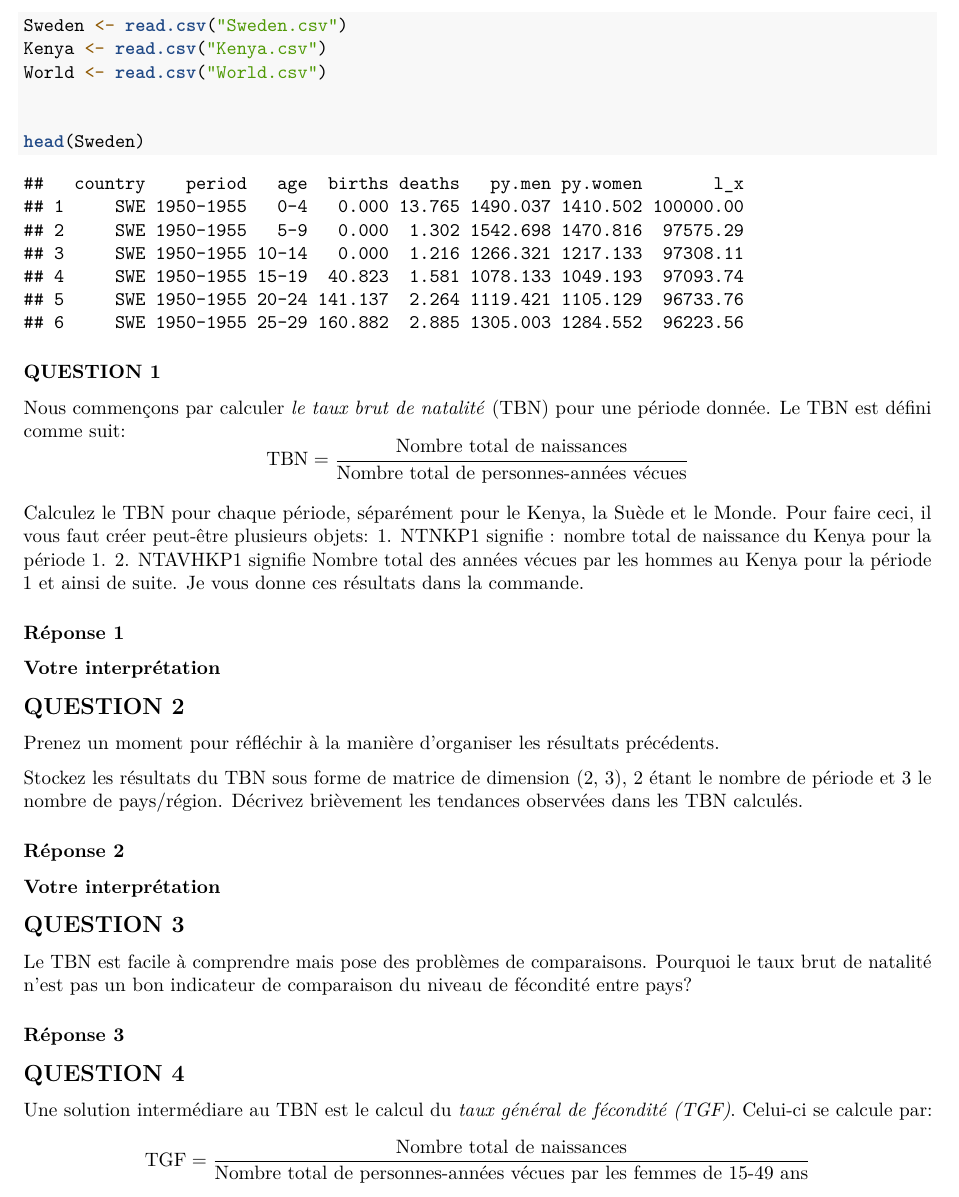
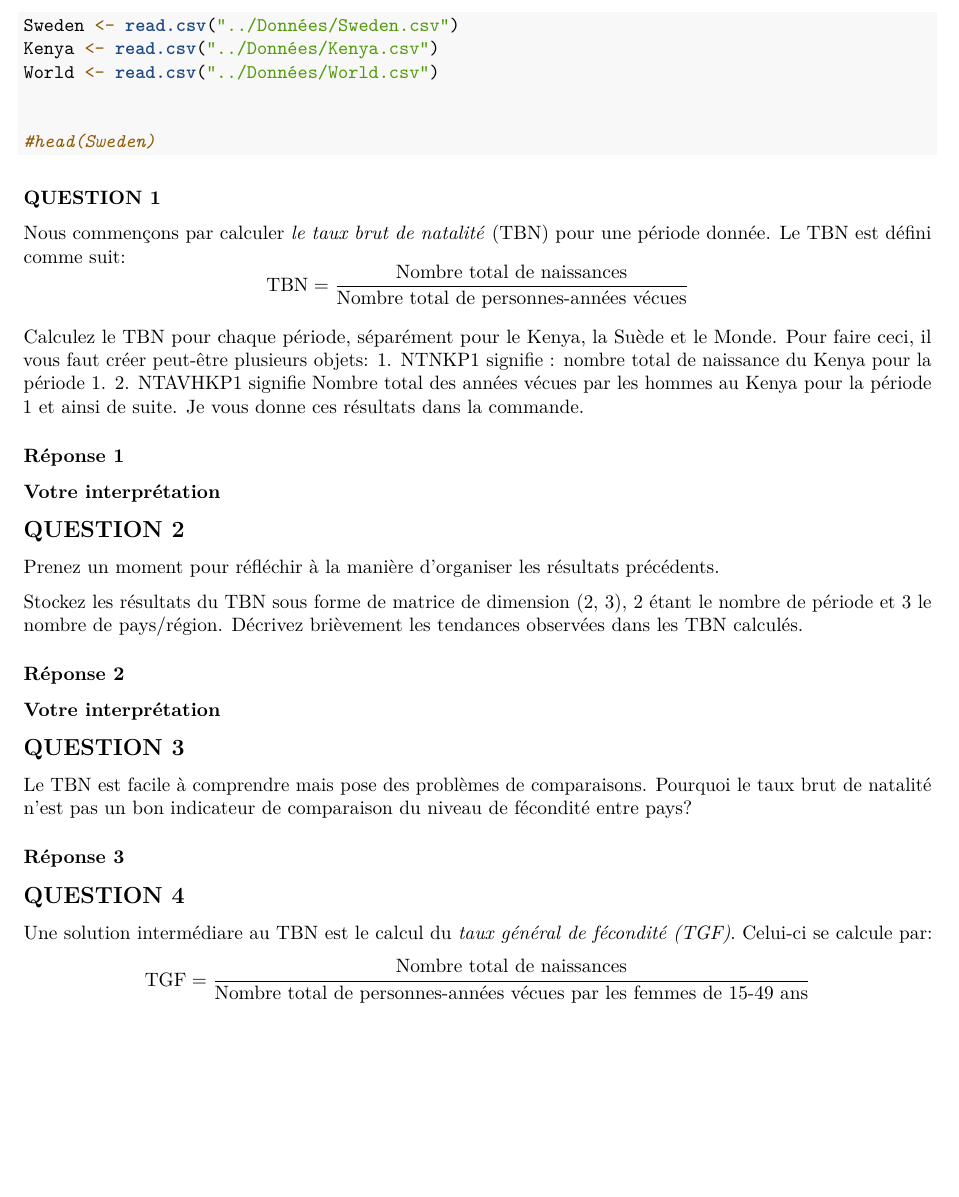
Before and after one commit to visseho/Cours_SICSS_Montreal, an R Markdown document (Semaine1_Formation_Intensive_R/Jour1_Introduction/Exercices/Exercice1_Comprendre_la_dynamique_des_populations.Rmd): part of page 2 of 4, cut so that both start at the same text, the shorter picture padded with empty space. Rendered offline with R 4.5, knitr and Pandoc, then LaTeX, with nearby package versions.

Commit message:
update exercice

````diff
--- a/Semaine1_Formation_Intensive_R/Jour1_Introduction/Exercices/Exercice1_Comprendre_la_dynamique_des_populations.Rmd
+++ b/Semaine1_Formation_Intensive_R/Jour1_Introduction/Exercices/Exercice1_Comprendre_la_dynamique_des_populations.Rmd
@@ -39,12 +39,12 @@ Ce code vous permet de charger directement les données. Vous devez télécharge
 
 ## Telecharger les données
 
-Sweden <- read.csv("Sweden.csv")
-Kenya <- read.csv("Kenya.csv")
-World <- read.csv("World.csv")
+Sweden <- read.csv("../Données/Sweden.csv")
+Kenya <- read.csv("../Données/Kenya.csv")
+World <- read.csv("../Données/World.csv")
 
 
-head(Sweden)
+#head(Sweden)
 
 
 ```
````
Also changed, not shown: Semaine1_Formation_Intensive_R/Jour1_Introduction/Exercices/Exercice1_Comprendre_la_dynamique_des_populations.pdf (added), 1 other file.
